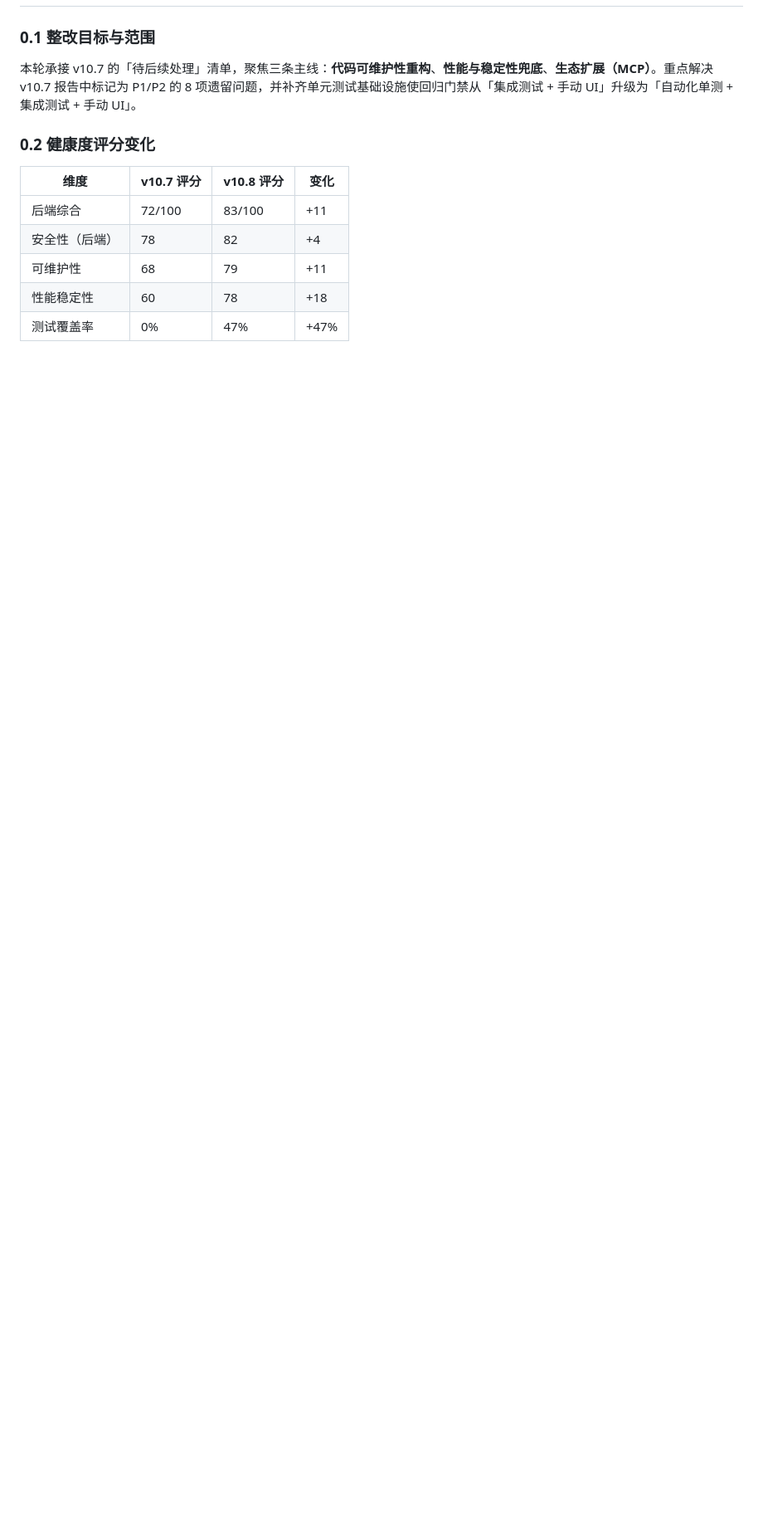
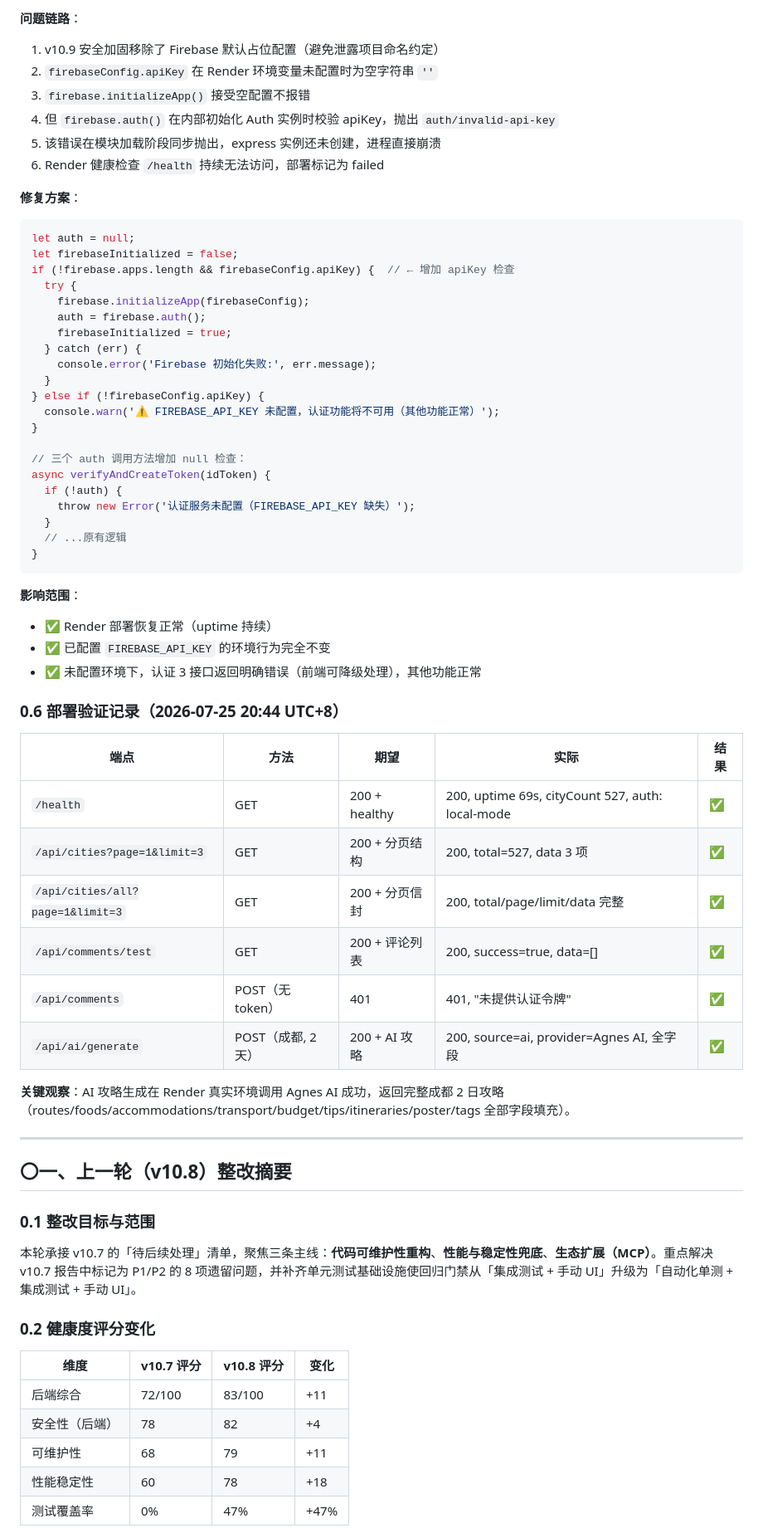
Before and after one commit to w020316/travel-guide, a Markdown page: PROJECT_DELIVERY_REPORT.md, the part around one of its changes. Shown at 83% size. GitHub-like rendering; blank space fills up the shorter version.

Commit message:
docs: v10.9.1 交付报告 - Firebase 修复与部署验证记录

````diff
--- a/PROJECT_DELIVERY_REPORT.md
+++ b/PROJECT_DELIVERY_REPORT.md
@@ -11,3 +59,57 @@
+**问题链路**：
+1. v10.9 安全加固移除了 Firebase 默认占位配置（避免泄露项目命名约定）
+2. `firebaseConfig.apiKey` 在 Render 环境变量未配置时为空字符串 `''`
+3. `firebase.initializeApp()` 接受空配置不报错
+4. 但 `firebase.auth()` 在内部初始化 Auth 实例时校验 apiKey，抛出 `auth/invalid-api-key`
+5. 该错误在模块加载阶段同步抛出，express 实例还未创建，进程直接崩溃
+6. Render 健康检查 `/health` 持续无法访问，部署标记为 failed
+
+**修复方案**：
+```javascript
+let auth = null;
+let firebaseInitialized = false;
+if (!firebase.apps.length && firebaseConfig.apiKey) {  // ← 增加 apiKey 检查
+  try {
+    firebase.initializeApp(firebaseConfig);
+    auth = firebase.auth();
+    firebaseInitialized = true;
+  } catch (err) {
+    console.error('Firebase 初始化失败:', err.message);
+  }
+} else if (!firebaseConfig.apiKey) {
+  console.warn('⚠️ FIREBASE_API_KEY 未配置，认证功能将不可用（其他功能正常）');
+}
+
+// 三个 auth 调用方法增加 null 检查：
+async verifyAndCreateToken(idToken) {
+  if (!auth) {
+    throw new Error('认证服务未配置（FIREBASE_API_KEY 缺失）');
+  }
+  // ...原有逻辑
+}
+```
+
+**影响范围**：
+- ✅ Render 部署恢复正常（uptime 持续）
+- ✅ 已配置 `FIREBASE_API_KEY` 的环境行为完全不变
+- ✅ 未配置环境下，认证 3 接口返回明确错误（前端可降级处理），其他功能正常
+
+### 0.6 部署验证记录（2026-07-25 20:44 UTC+8）
+
+| 端点 | 方法 | 期望 | 实际 | 结果 |
+|---|---|---|---|---|
+| `/health` | GET | 200 + healthy | 200, uptime 69s, cityCount 527, auth: local-mode | ✅ |
+| `/api/cities?page=1&limit=3` | GET | 200 + 分页结构 | 200, total=527, data 3 项 | ✅ |
+| `/api/cities/all?page=1&limit=3` | GET | 200 + 分页信封 | 200, total/page/limit/data 完整 | ✅ |
+| `/api/comments/test` | GET | 200 + 评论列表 | 200, success=true, data=[] | ✅ |
+| `/api/comments` | POST（无 token） | 401 | 401, "未提供认证令牌" | ✅ |
+| `/api/ai/generate` | POST（成都, 2 天） | 200 + AI 攻略 | 200, source=ai, provider=Agnes AI, 全字段 | ✅ |
+
+**关键观察**：AI 攻略生成在 Render 真实环境调用 Agnes AI 成功，返回完整成都 2 日攻略（routes/foods/accommodations/transport/budget/tips/itineraries/poster/tags 全部字段填充）。
+
+---
+
+## 〇一、上一轮（v10.8）整改摘要
 
 ### 0.1 整改目标与范围
 
````
Also changed, not shown: other parts of PROJECT_DELIVERY_REPORT.md (+50 -2 lines).
